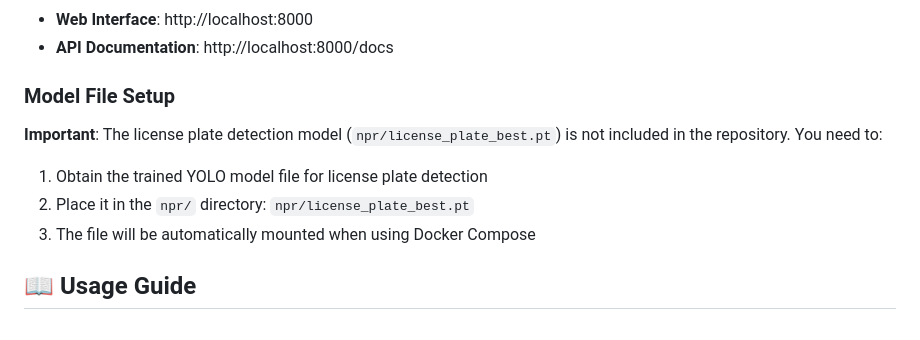
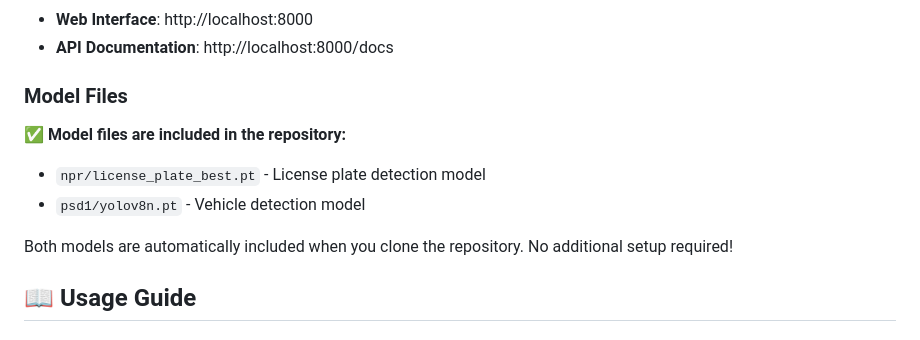
Before and after one commit to SatwikThakur07/parkvision, a Markdown page: README.md, the part around the change. GitHub-like rendering.

Commit message:
Update documentation: models are now in repository

```diff
--- a/README.md
+++ b/README.md
@@ -59,13 +59,13 @@ python3 run_integrated.py
 - **Web Interface**: http://localhost:8000
 - **API Documentation**: http://localhost:8000/docs
 
-### Model File Setup
+### Model Files
 
-**Important**: The license plate detection model (`npr/license_plate_best.pt`) is not included in the repository. You need to:
+✅ **Model files are included in the repository:**
+- `npr/license_plate_best.pt` - License plate detection model
+- `psd1/yolov8n.pt` - Vehicle detection model
 
-1. Obtain the trained YOLO model file for license plate detection
-2. Place it in the `npr/` directory: `npr/license_plate_best.pt`
-3. The file will be automatically mounted when using Docker Compose
+Both models are automatically included when you clone the repository. No additional setup required!
 
 ## 📖 Usage Guide
 
```
Also changed, not shown: DEPLOYMENT.md (+11 -20 lines).
